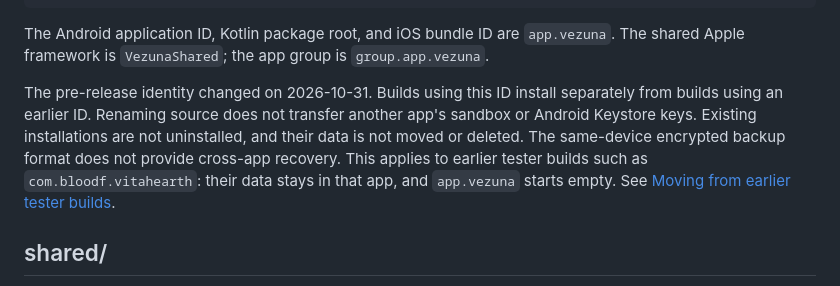
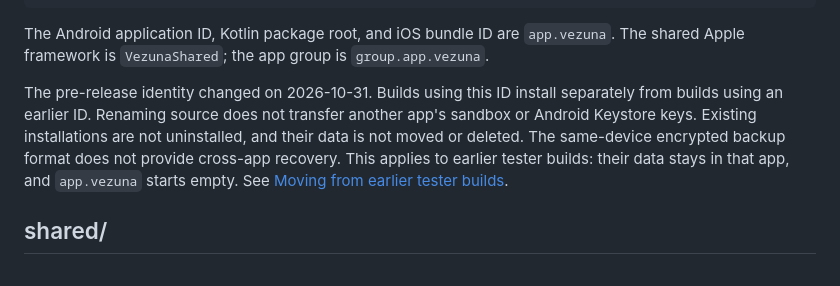
Before and after one commit to bloodf/vezuna, a Markdown page: docs/ARCHITECTURE.md, the part around the change. Rendered like a GitHub page.

Commit message:
docs: keep upgrade guidance consistent with current identity

```diff
--- a/docs/ARCHITECTURE.md
+++ b/docs/ARCHITECTURE.md
@@ -13,7 +13,7 @@ brand/       Supplied brand kit (separate licensing, see THIRD_PARTY_NOTICES.md)
 
 The Android application ID, Kotlin package root, and iOS bundle ID are `app.vezuna`. The shared Apple framework is `VezunaShared`; the app group is `group.app.vezuna`.
 
-The pre-release identity changed on 2026-10-31. Builds using this ID install separately from builds using an earlier ID. Renaming source does not transfer another app's sandbox or Android Keystore keys. Existing installations are not uninstalled, and their data is not moved or deleted. The same-device encrypted backup format does not provide cross-app recovery. This applies to earlier tester builds such as `com.bloodf.vitahearth`: their data stays in that app, and `app.vezuna` starts empty. See [Moving from earlier tester builds](RELEASING.md#moving-from-earlier-tester-builds).
+The pre-release identity changed on 2026-10-31. Builds using this ID install separately from builds using an earlier ID. Renaming source does not transfer another app's sandbox or Android Keystore keys. Existing installations are not uninstalled, and their data is not moved or deleted. The same-device encrypted backup format does not provide cross-app recovery. This applies to earlier tester builds: their data stays in that app, and `app.vezuna` starts empty. See [Moving from earlier tester builds](RELEASING.md#moving-from-earlier-tester-builds).
 
 ## shared/
 
```
Also changed, not shown: README.md (+1 -1 lines), docs/RELEASING.md (+1 -1 lines).
